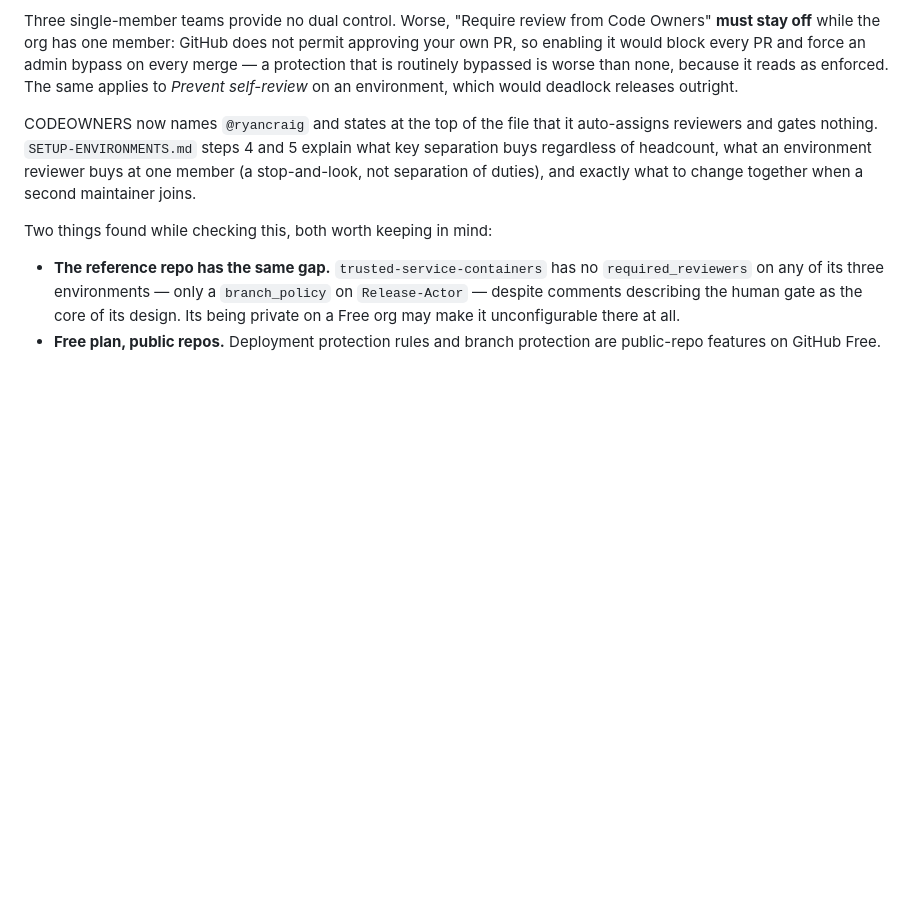
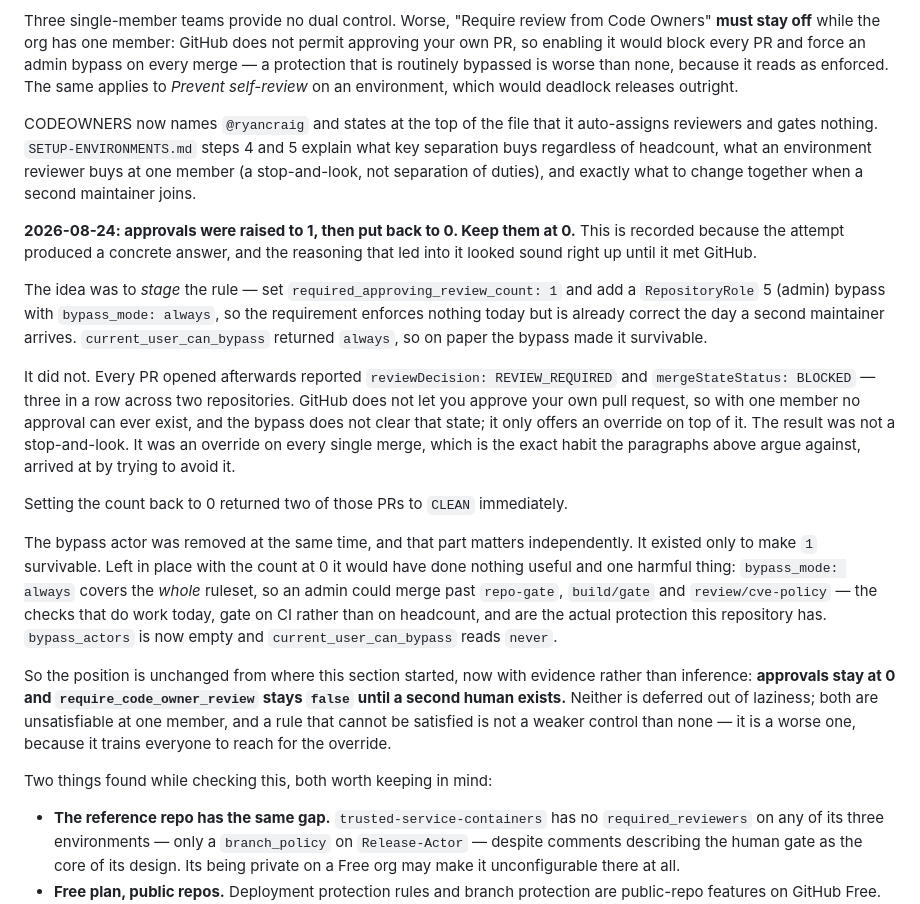
Before and after one commit to infrashift/trusted-devcontainer-templates, a Markdown page: TODO.md, the part around the change. Drawn GitHub-style; blank space fills up the shorter version.

```diff
--- a/TODO.md
+++ b/TODO.md
@@ -384,6 +384,37 @@ and gates nothing. `SETUP-ENVIRONMENTS.md` steps 4 and 5 explain what key separa
 of headcount, what an environment reviewer buys at one member (a stop-and-look, not separation of
 duties), and exactly what to change together when a second maintainer joins.
 
+**2026-08-24: approvals were raised to 1, then put back to 0. Keep them at 0.** This is recorded
+because the attempt produced a concrete answer, and the reasoning that led into it looked sound
+right up until it met GitHub.
+
+The idea was to *stage* the rule — set `required_approving_review_count: 1` and add a
+`RepositoryRole` 5 (admin) bypass with `bypass_mode: always`, so the requirement enforces nothing
+today but is already correct the day a second maintainer arrives. `current_user_can_bypass` returned
+`always`, so on paper the bypass made it survivable.
+
+It did not. Every PR opened afterwards reported `reviewDecision: REVIEW_REQUIRED` and
+`mergeStateStatus: BLOCKED` — three in a row across two repositories. GitHub does not let you approve
+your own pull request, so with one member no approval can ever exist, and the bypass does not clear
+that state; it only offers an override on top of it. The result was not a stop-and-look. It was an
+override on every single merge, which is the exact habit the paragraphs above argue against, arrived
+at by trying to avoid it.
+
+Setting the count back to 0 returned two of those PRs to `CLEAN` immediately.
+
+The bypass actor was removed at the same time, and that part matters independently. It existed only
+to make `1` survivable. Left in place with the count at 0 it would have done nothing useful and one
+harmful thing: `bypass_mode: always` covers the *whole* ruleset, so an admin could merge past
+`repo-gate`, `build/gate` and `review/cve-policy` — the checks that do work today, gate on CI rather
+than on headcount, and are the actual protection this repository has. `bypass_actors` is now empty
+and `current_user_can_bypass` reads `never`.
+
+So the position is unchanged from where this section started, now with evidence rather than
+inference: **approvals stay at 0 and `require_code_owner_review` stays `false` until a second human
+exists.** Neither is deferred out of laziness; both are unsatisfiable at one member, and a rule that
+cannot be satisfied is not a weaker control than none — it is a worse one, because it trains everyone
+to reach for the override.
+
 Two things found while checking this, both worth keeping in mind:
 
 - **The reference repo has the same gap.** `trusted-service-containers` has no `required_reviewers`
```
Also changed, not shown: SETUP-ENVIRONMENTS.md (+34 -2 lines).
